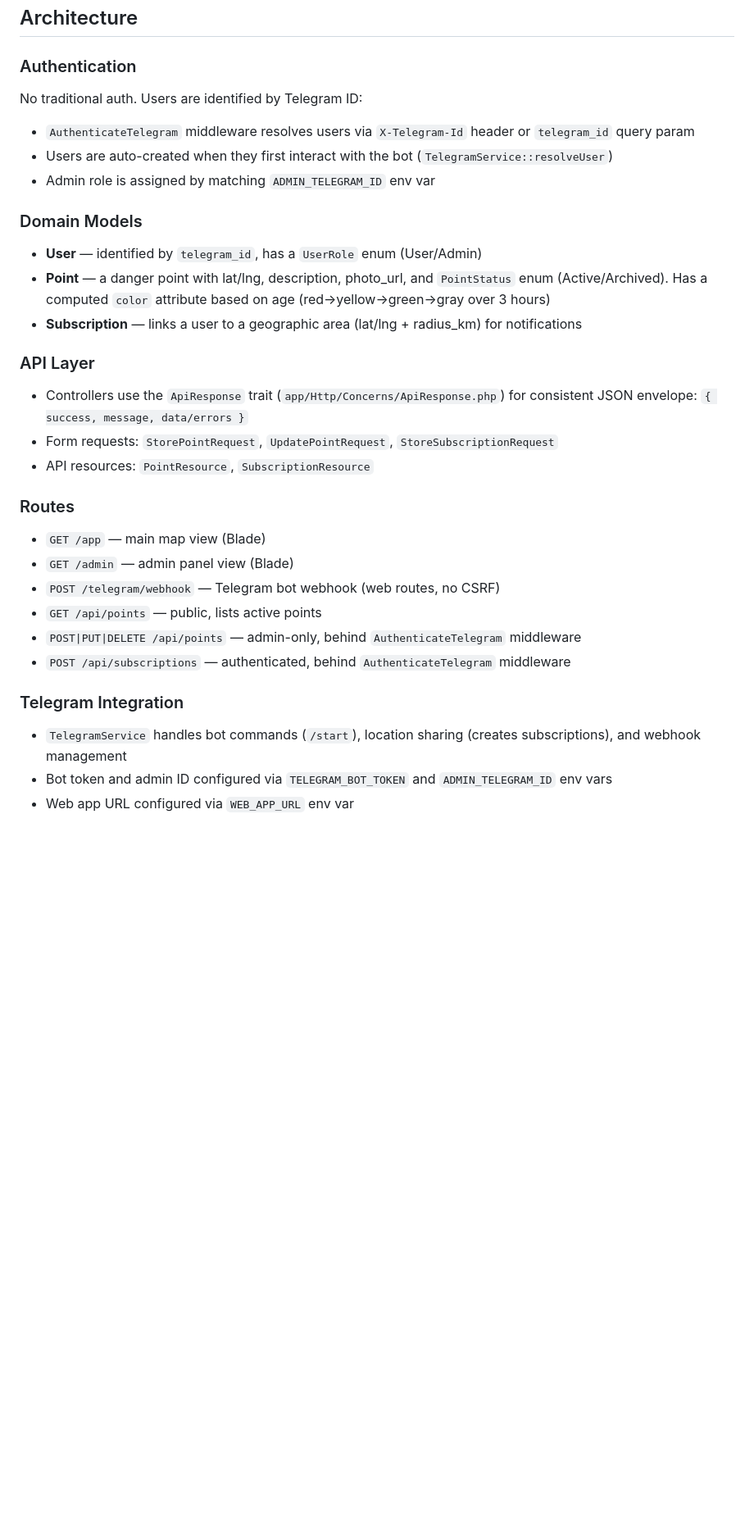
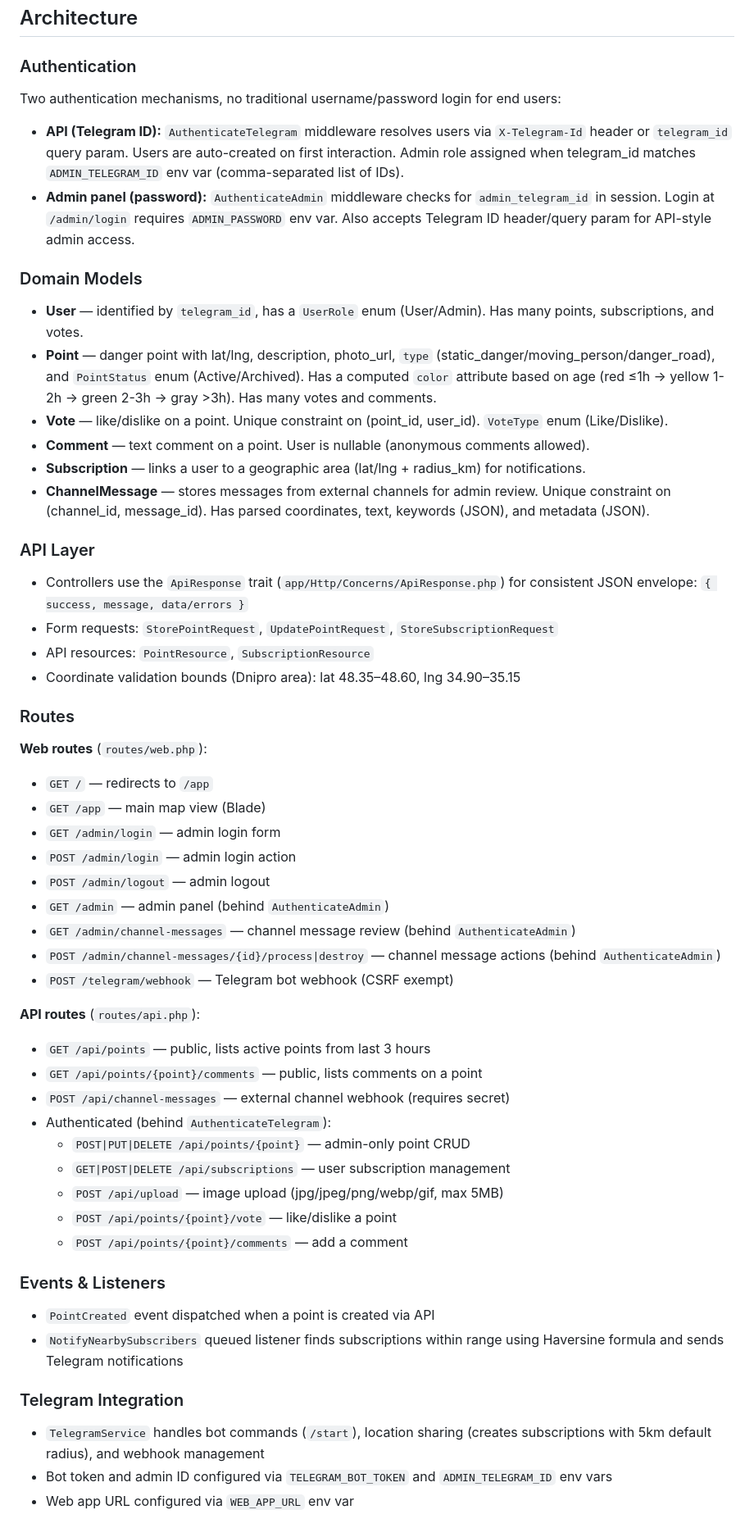
Before and after one commit to introqt/dnipro-map, a Markdown page: CLAUDE.md, the part around one of its changes. Shown at 82% size. Rendered like a GitHub page; blank space fills up the shorter version.

Commit message:
Update CLAUDE.md to reflect current codebase state
The existing CLAUDE.md was missing several features added since it was
written: voting, comments, channel messages, admin password auth, file
uploads, point types, events/listeners, and frontend details. Also
corrected PHP version requirement from 8.2+ to 8.4+.

https://claude.ai/code/session_01PVBQbrEGnpR5t5ya1TDDR3

```diff
--- a/CLAUDE.md
+++ b/CLAUDE.md
@@ -42,34 +42,58 @@ php artisan telegram:set-webhook {url?}
 
 ### Authentication
 
-No traditional auth. Users are identified by Telegram ID:
-- `AuthenticateTelegram` middleware resolves users via `X-Telegram-Id` header or `telegram_id` query param
-- Users are auto-created when they first interact with the bot (`TelegramService::resolveUser`)
-- Admin role is assigned by matching `ADMIN_TELEGRAM_ID` env var
+Two authentication mechanisms, no traditional username/password login for end users:
+
+- **API (Telegram ID):** `AuthenticateTelegram` middleware resolves users via `X-Telegram-Id` header or `telegram_id` query param. Users are auto-created on first interaction. Admin role assigned when telegram_id matches `ADMIN_TELEGRAM_ID` env var (comma-separated list of IDs).
+- **Admin panel (password):** `AuthenticateAdmin` middleware checks for `admin_telegram_id` in session. Login at `/admin/login` requires `ADMIN_PASSWORD` env var. Also accepts Telegram ID header/query param for API-style admin access.
 
 ### Domain Models
 
-- **User** — identified by `telegram_id`, has a `UserRole` enum (User/Admin)
-- **Point** — a danger point with lat/lng, description, photo_url, and `PointStatus` enum (Active/Archived). Has a computed `color` attribute based on age (red→yellow→green→gray over 3 hours)
-- **Subscription** — links a user to a geographic area (lat/lng + radius_km) for notifications
+- **User** — identified by `telegram_id`, has a `UserRole` enum (User/Admin). Has many points, subscriptions, and votes.
+- **Point** — danger point with lat/lng, description, photo_url, `type` (static_danger/moving_person/danger_road), and `PointStatus` enum (Active/Archived). Has a computed `color` attribute based on age (red ≤1h → yellow 1-2h → green 2-3h → gray >3h). Has many votes and comments.
+- **Vote** — like/dislike on a point. Unique constraint on (point_id, user_id). `VoteType` enum (Like/Dislike).
+- **Comment** — text comment on a point. User is nullable (anonymous comments allowed).
+- **Subscription** — links a user to a geographic area (lat/lng + radius_km) for notifications.
+- **ChannelMessage** — stores messages from external channels for admin review. Unique constraint on (channel_id, message_id). Has parsed coordinates, text, keywords (JSON), and metadata (JSON).
 
 ### API Layer
 
 - Controllers use the `ApiResponse` trait (`app/Http/Concerns/ApiResponse.php`) for consistent JSON envelope: `{ success, message, data/errors }`
 - Form requests: `StorePointRequest`, `UpdatePointRequest`, `StoreSubscriptionRequest`
 - API resources: `PointResource`, `SubscriptionResource`
+- Coordinate validation bounds (Dnipro area): lat 48.35–48.60, lng 34.90–35.15
 
 ### Routes
 
+**Web routes** (`routes/web.php`):
+- `GET /` — redirects to `/app`
 - `GET /app` — main map view (Blade)
-- `GET /admin` — admin panel view (Blade)
-- `POST /telegram/webhook` — Telegram bot webhook (web routes, no CSRF)
-- `GET /api/points` — public, lists active points
-- `POST|PUT|DELETE /api/points` — admin-only, behind `AuthenticateTelegram` middleware
-- `POST /api/subscriptions` — authenticated, behind `AuthenticateTelegram` middleware
+- `GET /admin/login` — admin login form
+- `POST /admin/login` — admin login action
+- `POST /admin/logout` — admin logout
+- `GET /admin` — admin panel (behind `AuthenticateAdmin`)
+- `GET /admin/channel-messages` — channel message review (behind `AuthenticateAdmin`)
+- `POST /admin/channel-messages/{id}/process|destroy` — channel message actions (behind `AuthenticateAdmin`)
+- `POST /telegram/webhook` — Telegram bot webhook (CSRF exempt)
+
+**API routes** (`routes/api.php`):
+- `GET /api/points` — public, lists active points from last 3 hours
+- `GET /api/points/{point}/comments` — public, lists comments on a point
+- `POST /api/channel-messages` — external channel webhook (requires secret)
+- Authenticated (behind `AuthenticateTelegram`):
+  - `POST|PUT|DELETE /api/points/{point}` — admin-only point CRUD
+  - `GET|POST|DELETE /api/subscriptions` — user subscription management
+  - `POST /api/upload` — image upload (jpg/jpeg/png/webp/gif, max 5MB)
+  - `POST /api/points/{point}/vote` — like/dislike a point
+  - `POST /api/points/{point}/comments` — add a comment
+
+### Events & Listeners
+
+- `PointCreated` event dispatched when a point is created via API
+- `NotifyNearbySubscribers` queued listener finds subscriptions within range using Haversine formula and sends Telegram notifications
 
 ### Telegram Integration
 
-- `TelegramService` handles bot commands (`/start`), location sharing (creates subscriptions), and webhook management
+- `TelegramService` handles bot commands (`/start`), location sharing (creates subscriptions with 5km default radius), and webhook management
 - Bot token and admin ID configured via `TELEGRAM_BOT_TOKEN` and `ADMIN_TELEGRAM_ID` env vars
 - Web app URL configured via `WEB_APP_URL` env var
```
Also changed, not shown: other parts of CLAUDE.md (+22 -5 lines).
